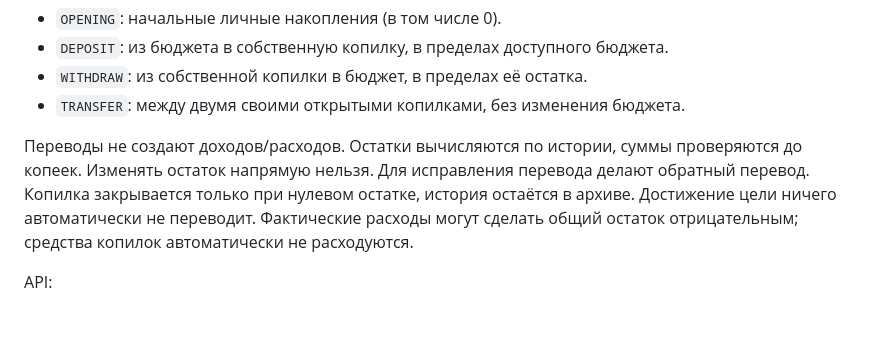
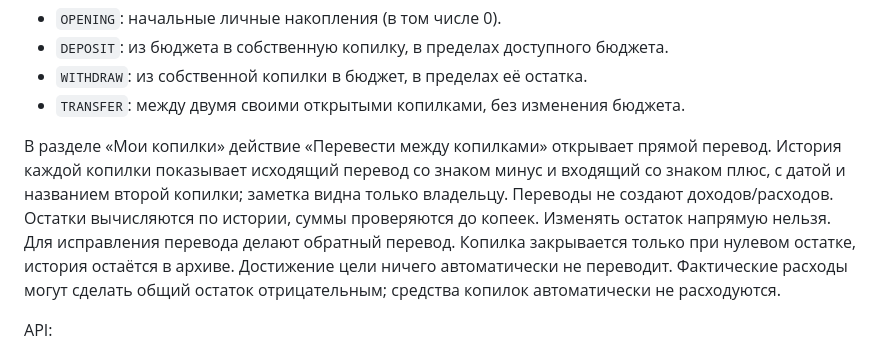
Before and after one commit to MariyaZubareva-dev/family-hub, a Markdown page: docs/finance-screen.md, the part around the change. Drawn GitHub-style; blank space fills up the shorter version.

Commit message:
Document direct transfers between personal pots

```diff
--- a/docs/finance-screen.md
+++ b/docs/finance-screen.md
@@ -45,7 +45,7 @@
 - `WITHDRAW`: из собственной копилки в бюджет, в пределах её остатка.
 - `TRANSFER`: между двумя своими открытыми копилками, без изменения бюджета.
 
-Переводы не создают доходов/расходов. Остатки вычисляются по истории, суммы проверяются до копеек. Изменять остаток напрямую нельзя. Для исправления перевода делают обратный перевод. Копилка закрывается только при нулевом остатке, история остаётся в архиве. Достижение цели ничего автоматически не переводит. Фактические расходы могут сделать общий остаток отрицательным; средства копилок автоматически не расходуются.
+В разделе «Мои копилки» действие «Перевести между копилками» открывает прямой перевод. История каждой копилки показывает исходящий перевод со знаком минус и входящий со знаком плюс, с датой и названием второй копилки; заметка видна только владельцу. Переводы не создают доходов/расходов. Остатки вычисляются по истории, суммы проверяются до копеек. Изменять остаток напрямую нельзя. Для исправления перевода делают обратный перевод. Копилка закрывается только при нулевом остатке, история остаётся в архиве. Достижение цели ничего автоматически не переводит. Фактические расходы могут сделать общий остаток отрицательным; средства копилок автоматически не расходуются.
 
 API:
 - `GET /finance/personal`: только свои копилки, доходы, история и текущая доступная семье сумма.
```
